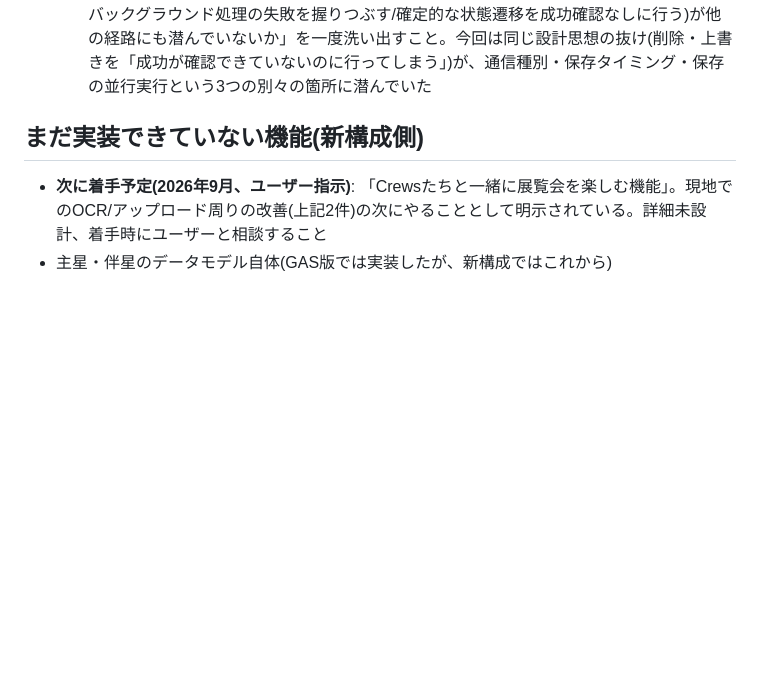
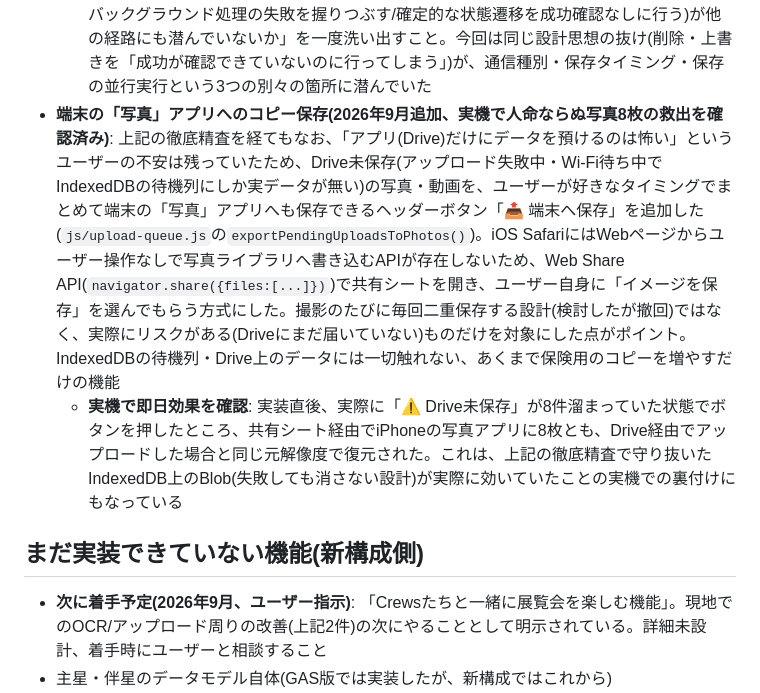
Before and after one commit to Toshiyuki1988/constellation, a Markdown page: CLAUDE.md, the part around the change. Drawn GitHub-style; blank space fills up the shorter version.

Commit message:
CLAUDE.mdに端末への写真保存機能と実機での復旧確認を追記
Co-Authored-By: Claude Sonnet 5 <noreply@anthropic.com>
Claude-Session: https://claude.ai/code/session_01Eshwi4hiDnNJRg6tadLdC8

```diff
--- a/CLAUDE.md
+++ b/CLAUDE.md
@@ -404,6 +404,8 @@ Calendar APIの`calendar.app.created`スコープは、Google Cloud Consoleの
   2. **カード追加直後、オートセーブのデバウンス(1.2秒)が終わる前にタブが閉じられると、カードの存在自体がDriveのJSONに保存されない**: この状態で次回起動すると、IndexedDB側にはBlobが残っているのに`state.cards`にはカードが無いため、`uploadQueuedEntry()`が「紐付け先が無い」と判断して**IndexedDBの実データを削除してしまう**(=上記1の修正で守ったはずの経路に、今度は「カード自体の保存漏れ」という別の穴が残っていた)。**対応**: (a) 新規メディアカード追加時は`scheduleAutoSave()`(デバウンスあり)ではなく`saveImmediately()`(新設、デバウンスを待たず即座に保存)を呼ぶようにした。(b) `uploadQueuedEntry()`に`UPLOAD_QUEUE_ORPHAN_GRACE_MS`(10分)の猶予を設け、カードが見つからなくても猶予時間内は削除せず次回のドレインで再確認するようにした(「本当に削除された」のか「オートセーブがまだ間に合っていないだけ」なのかをその場では区別できないため)
   3. **オートセーブの競合(レースコンディション)**: `handleSave()`(Drive全体を上書き保存)の実行中に別の変更が入ると、2つの保存が並行して走り、後から始まった保存(新しい変更を含む)が先に完了し、その後で古い保存が完了して**新しいデータを古いデータで上書きしてしまう**理論上のリスクがあった。**対応**: `saveInFlight`/`saveQueued`フラグを新設し、保存中に新たな保存要求が来たら並行実行せず「今の保存が終わったら、その時点の最新stateでもう一度保存する」キュー方式に変更した(`runScheduledSave()`)。加えて、`visibilitychange`でページが隠れた瞬間に保存待ちがあれば即座に走らせ(iOS Safariのバックグラウンド終了に備える)、`beforeunload`で保存待ちが残っていればブラウザ標準の離脱確認ダイアログを出すようにした(PCブラウザでの誤操作防止、モバイルでは効かないこともある)
   - この3点はいずれもブラウザのコンソールから`createCardFromCapture()`・`drainUploadQueue()`・`handleSave()`をモックして動作検証済み(サインイン無しでもIndexedDBまわりのロジックは検証できる)。**教訓**: 「バグを1つ直したら、同じ根本原因(=バックグラウンド処理の失敗を握りつぶす/確定的な状態遷移を成功確認なしに行う)が他の経路にも潜んでいないか」を一度洗い出すこと。今回は同じ設計思想の抜け(削除・上書きを「成功が確認できていないのに行ってしまう」)が、通信種別・保存タイミング・保存の並行実行という3つの別々の箇所に潜んでいた
+- **端末の「写真」アプリへのコピー保存(2026年9月追加、実機で人命ならぬ写真8枚の救出を確認済み)**: 上記の徹底精査を経てもなお、「アプリ(Drive)だけにデータを預けるのは怖い」というユーザーの不安は残っていたため、Drive未保存(アップロード失敗中・Wi-Fi待ち中でIndexedDBの待機列にしか実データが無い)の写真・動画を、ユーザーが好きなタイミングでまとめて端末の「写真」アプリへも保存できるヘッダーボタン「📤 端末へ保存」を追加した(`js/upload-queue.js`の`exportPendingUploadsToPhotos()`)。iOS SafariにはWebページからユーザー操作なしで写真ライブラリへ書き込むAPIが存在しないため、Web Share API(`navigator.share({files:[...]})`)で共有シートを開き、ユーザー自身に「イメージを保存」を選んでもらう方式にした。撮影のたびに毎回二重保存する設計(検討したが撤回)ではなく、実際にリスクがある(Driveにまだ届いていない)ものだけを対象にした点がポイント。IndexedDBの待機列・Drive上のデータには一切触れない、あくまで保険用のコピーを増やすだけの機能
+  - **実機で即日効果を確認**: 実装直後、実際に「⚠ Drive未保存」が8件溜まっていた状態でボタンを押したところ、共有シート経由でiPhoneの写真アプリに8枚とも、Drive経由でアップロードした場合と同じ元解像度で復元された。これは、上記の徹底精査で守り抜いたIndexedDB上のBlob(失敗しても消さない設計)が実際に効いていたことの実機での裏付けにもなっている
 
 ## まだ実装できていない機能(新構成側)
 
```
